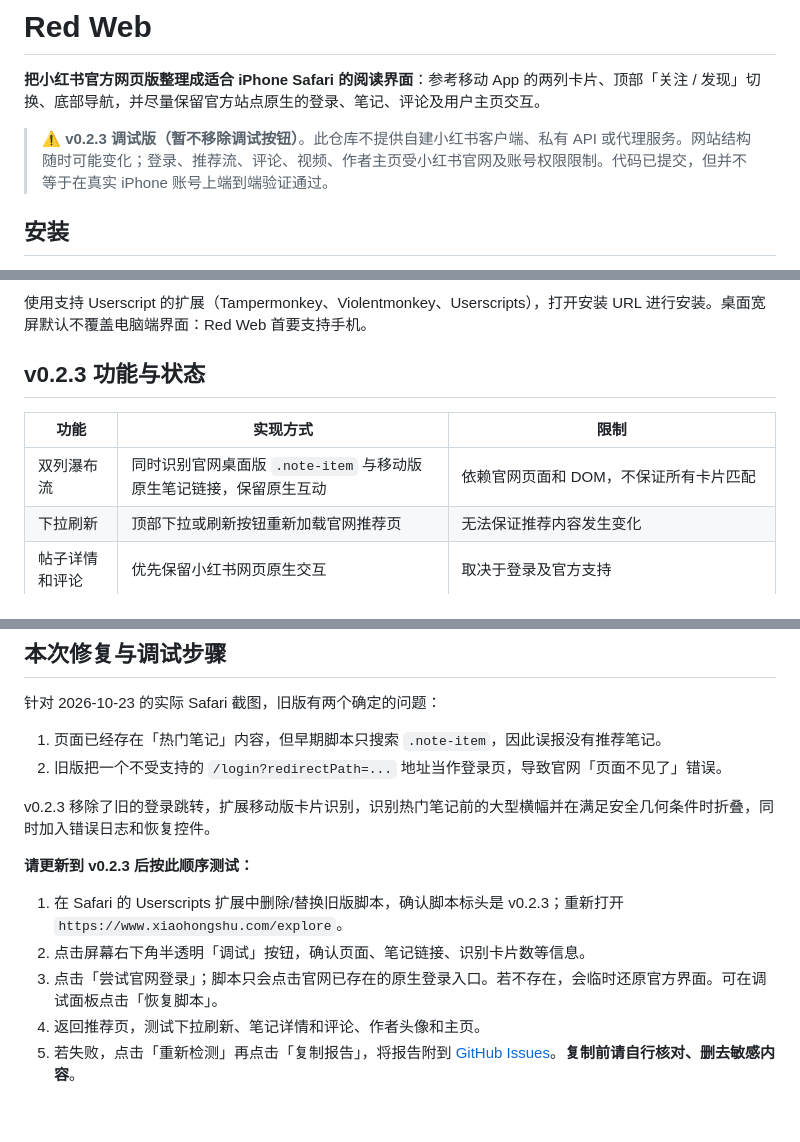
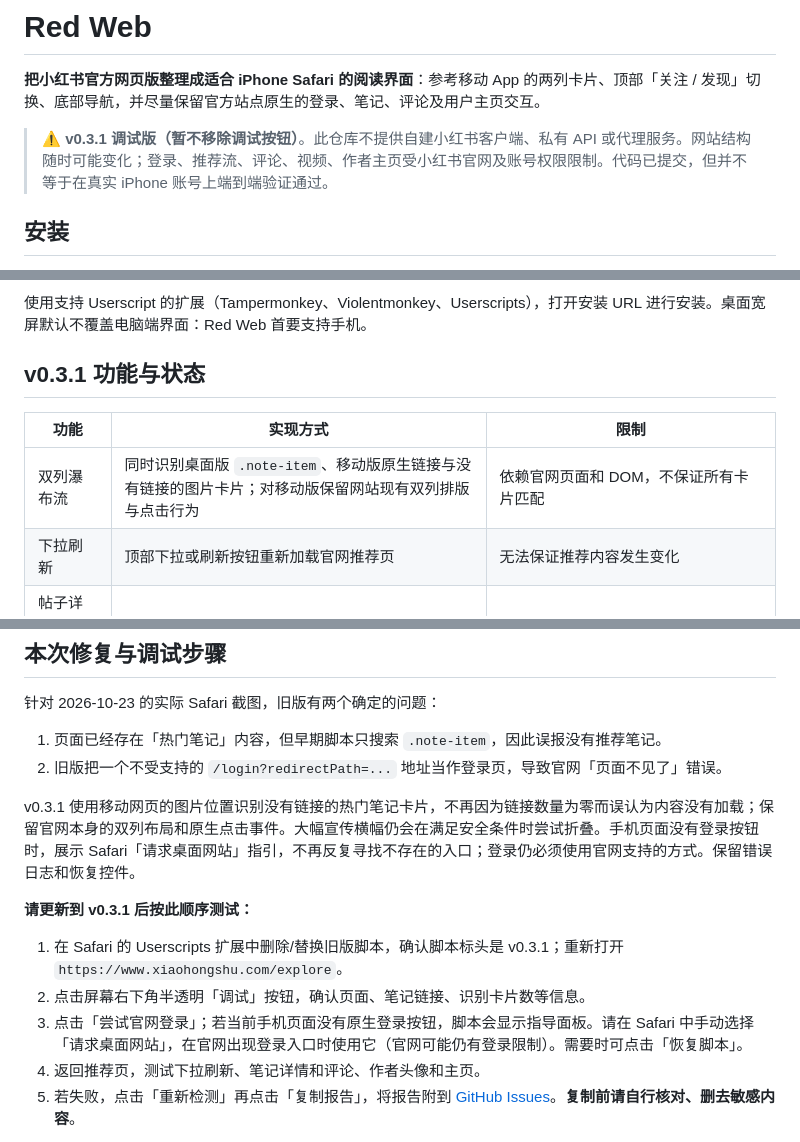
Before and after one commit to jiojiojackson/red-web, a Markdown page: README.md, 3 parts joined by grey strips. Drawn GitHub-style; blank space fills up the shorter version.

Commit message:
docs: explain v0.3.1 anchorless mobile cards and Safari desktop-login fallback

```diff
--- a/README.md
+++ b/README.md
@@ -2,7 +2,7 @@
 
 **把小红书官方网页版整理成适合 iPhone Safari 的阅读界面**：参考移动 App 的两列卡片、顶部「关注 / 发现」切换、底部导航，并尽量保留官方站点原生的登录、笔记、评论及用户主页交互。
 
-> ⚠️ **v0.2.3 调试版（暂不移除调试按钮）**。此仓库不提供自建小红书客户端、私有 API 或代理服务。网站结构随时可能变化；登录、推荐流、评论、视频、作者主页受小红书官网及账号权限限制。代码已提交，但并不等于在真实 iPhone 账号上端到端验证通过。
+> ⚠️ **v0.3.1 调试版（暂不移除调试按钮）**。此仓库不提供自建小红书客户端、私有 API 或代理服务。网站结构随时可能变化；登录、推荐流、评论、视频、作者主页受小红书官网及账号权限限制。代码已提交，但并不等于在真实 iPhone 账号上端到端验证通过。
 
 ## 安装
 
@@ -24,11 +24,11 @@
 
 使用支持 Userscript 的扩展（Tampermonkey、Violentmonkey、Userscripts），打开安装 URL 进行安装。桌面宽屏默认不覆盖电脑端界面：Red Web 首要支持手机。
 
-## v0.2.3 功能与状态
+## v0.3.1 功能与状态
 
 | 功能 | 实现方式 | 限制 |
 | --- | --- | --- |
-| 双列瀑布流 | 同时识别官网桌面版 `.note-item` 与移动版原生笔记链接，保留原生互动 | 依赖官网页面和 DOM，不保证所有卡片匹配 |
+| 双列瀑布流 | 同时识别桌面版 `.note-item`、移动版原生链接与没有链接的图片卡片；对移动版保留网站现有双列排版与点击行为 | 依赖官网页面和 DOM，不保证所有卡片匹配 |
 | 下拉刷新 | 顶部下拉或刷新按钮重新加载官网推荐页 | 无法保证推荐内容发生变化 |
 | 帖子详情和评论 | 优先保留小红书网页原生交互 | 取决于登录及官方支持 |
 | 作者主页 | 保留官网作者链接，必要时从页面现有初始状态中读取作者 ID 做点击兜底 | 某些卡片无法获取链接时可能不生效 |
@@ -45,13 +45,13 @@
 1. 页面已经存在「热门笔记」内容，但早期脚本只搜索 `.note-item`，因此误报没有推荐笔记。
 2. 旧版把一个不受支持的 `/login?redirectPath=...` 地址当作登录页，导致官网「页面不见了」错误。
 
-v0.2.3 移除了旧的登录跳转，扩展移动版卡片识别，识别热门笔记前的大型横幅并在满足安全几何条件时折叠，同时加入错误日志和恢复控件。
+v0.3.1 使用移动网页的图片位置识别没有链接的热门笔记卡片，不再因为链接数量为零而误认为内容没有加载；保留官网本身的双列布局和原生点击事件。大幅宣传横幅仍会在满足安全条件时尝试折叠。手机页面没有登录按钮时，展示 Safari「请求桌面网站」指引，不再反复寻找不存在的入口；登录仍必须使用官网支持的方式。保留错误日志和恢复控件。
 
-**请更新到 v0.2.3 后按此顺序测试：**
+**请更新到 v0.3.1 后按此顺序测试：**
 
-1. 在 Safari 的 Userscripts 扩展中删除/替换旧版脚本，确认脚本标头是 v0.2.3；重新打开 `https://www.xiaohongshu.com/explore`。
+1. 在 Safari 的 Userscripts 扩展中删除/替换旧版脚本，确认脚本标头是 v0.3.1；重新打开 `https://www.xiaohongshu.com/explore`。
 2. 点击屏幕右下角半透明「调试」按钮，确认页面、笔记链接、识别卡片数等信息。
-3. 点击「尝试官网登录」；脚本只会点击官网已存在的原生登录入口。若不存在，会临时还原官方界面。可在调试面板点击「恢复脚本」。
+3. 点击「尝试官网登录」；若当前手机页面没有原生登录按钮，脚本会显示指导面板。请在 Safari 中手动选择「请求桌面网站」，在官网出现登录入口时使用它（官网可能仍有登录限制）。需要时可点击「恢复脚本」。
 4. 返回推荐页，测试下拉刷新、笔记详情和评论、作者头像和主页。
 5. 若失败，点击「重新检测」再点击「复制报告」，将报告附到 [GitHub Issues](https://github.com/jiojiojackson/red-web/issues)。**复制前请自行核对、删去敏感内容**。
 
```
